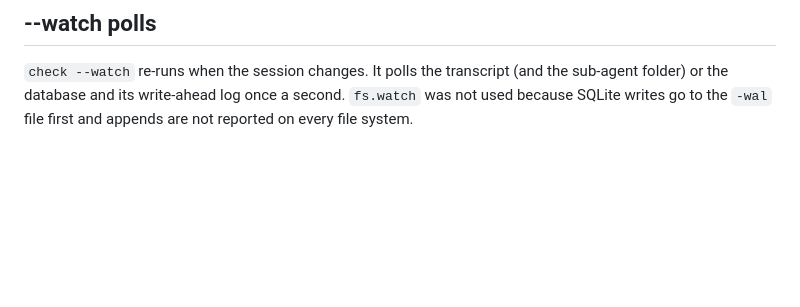
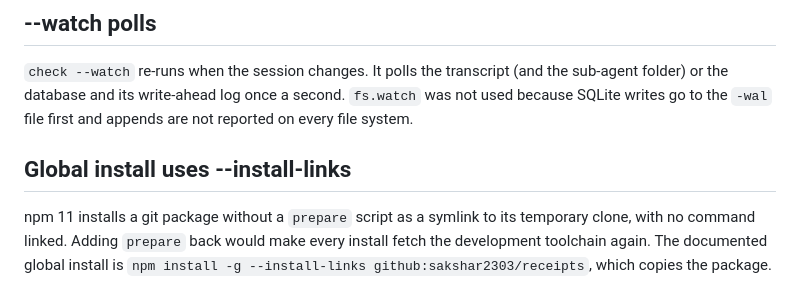
Before and after one commit to sakshar2303/receipts, a Markdown page: docs/decisions.md, the part around the change. GitHub-like rendering; blank space fills up the shorter version.

```diff
--- a/docs/decisions.md
+++ b/docs/decisions.md
@@ -231,3 +231,10 @@ the project, where it would show up in the diff.
 sub-agent folder) or the database and its write-ahead log once a second. `fs.watch` was
 not used because SQLite writes go to the `-wal` file first and appends are not reported on
 every file system.
+
+## Global install uses --install-links
+
+npm 11 installs a git package without a `prepare` script as a symlink to its temporary
+clone, with no command linked. Adding `prepare` back would make every install fetch the
+development toolchain again. The documented global install is
+`npm install -g --install-links github:sakshar2303/receipts`, which copies the package.
```
Also changed, not shown: DEVLOG.md (+12 -4 lines), skills/receipts/SKILL.md (+1 -1 lines).
